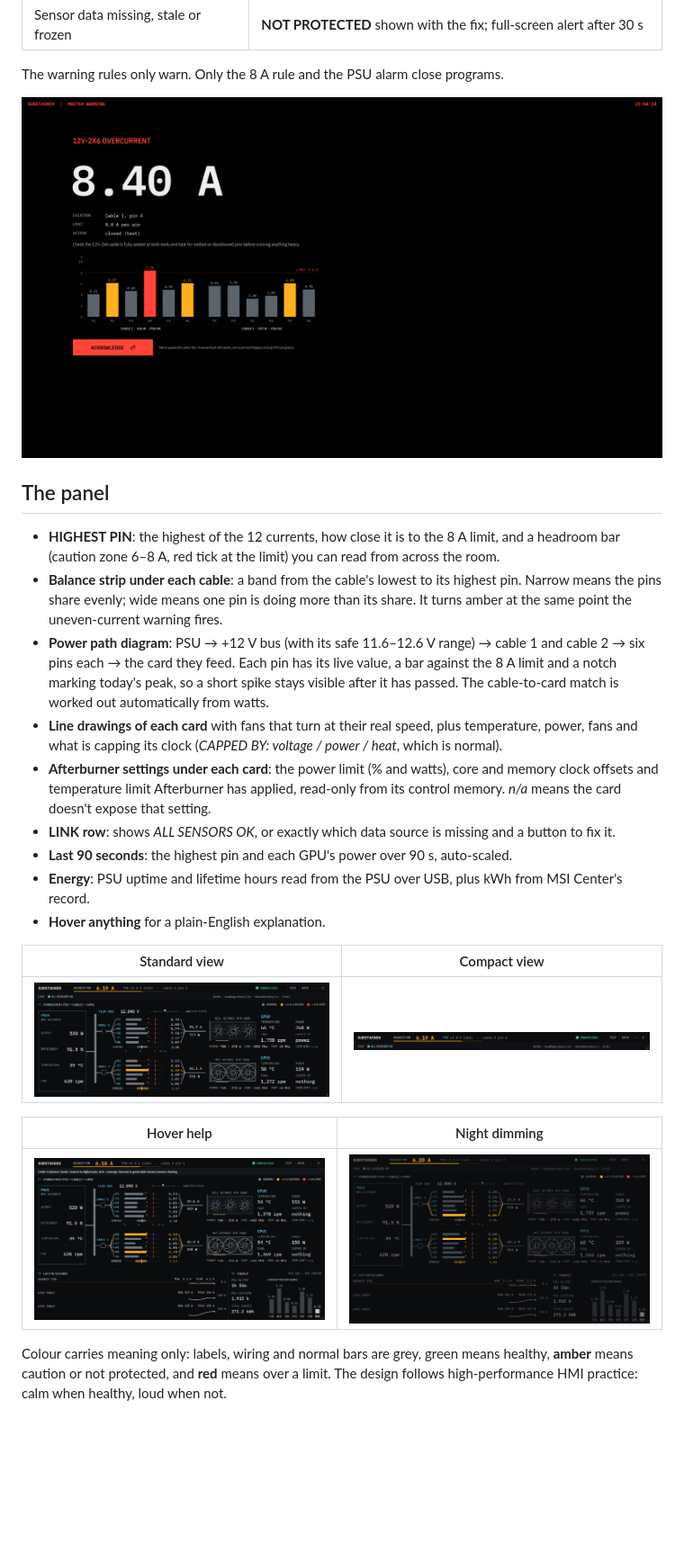
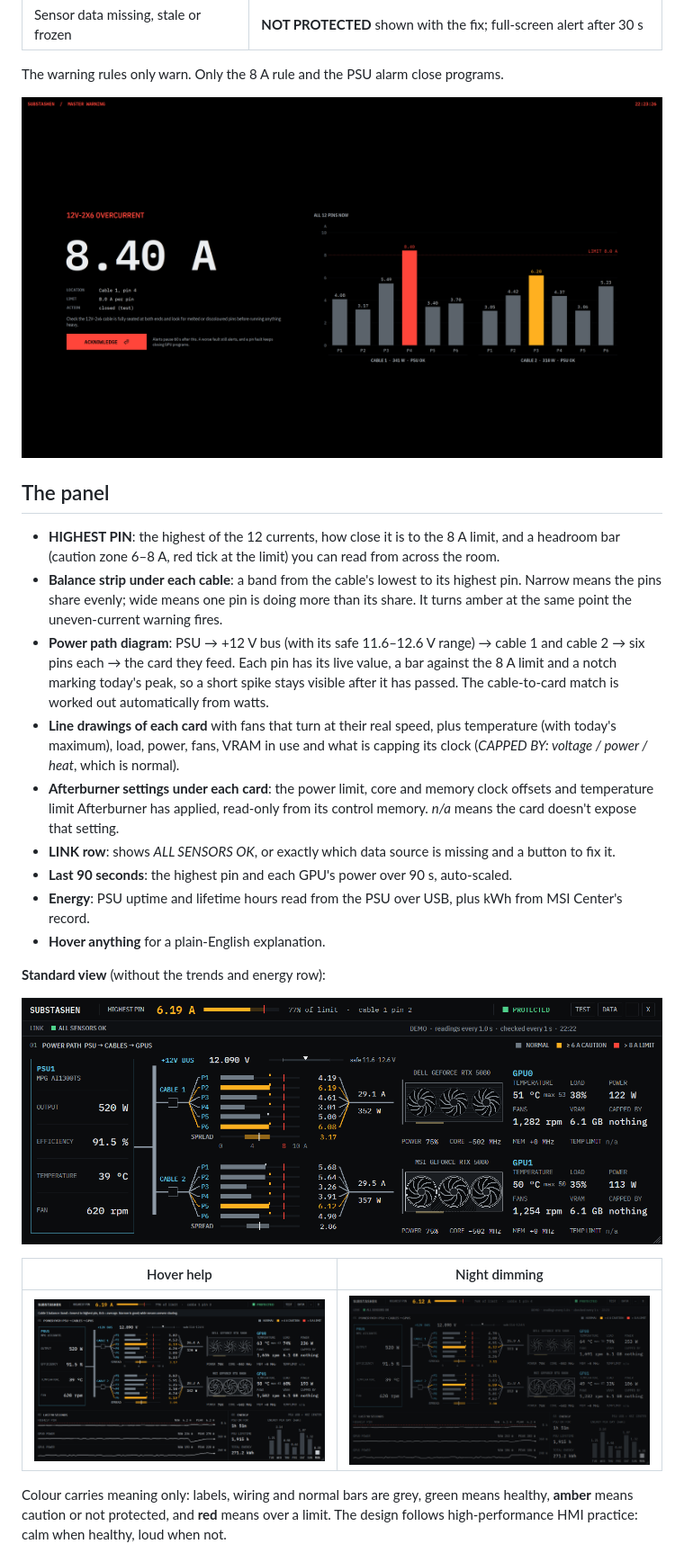
Before and after one commit to whos-json/substashen, a Markdown page: README.md, the part around one of its changes. Shown at 90% size. Drawn GitHub-style; pictures changed too: docs/screenshots/alert-master-warning.png, docs/screenshots/hover-help.png, docs/screenshots/night-mode.png; blank space fills up the shorter version.

Commit message:
Layout pass: aligned columns, GPU load/VRAM/max temp, two views, inline header gauge, two-column alert

```diff
--- a/README.md
+++ b/README.md
@@ -52,16 +52,16 @@ The warning rules only warn. Only the 8 A rule and the PSU alarm close programs.
   Each pin has its live value, a bar against the 8 A limit and a notch marking today's peak, so a short
   spike stays visible after it has passed. The cable-to-card match is worked out
   automatically from watts.
-- **Line drawings of each card** with fans that turn at their real speed, plus temperature, power, fans and what is capping its clock (*CAPPED BY: voltage / power / heat*, which is normal).
-- **Afterburner settings under each card**: the power limit (% and watts), core and memory clock offsets and temperature limit Afterburner has applied, read-only from its control memory. *n/a* means the card doesn't expose that setting.
+- **Line drawings of each card** with fans that turn at their real speed, plus temperature (with today's maximum), load, power, fans, VRAM in use and what is capping its clock (*CAPPED BY: voltage / power / heat*, which is normal).
+- **Afterburner settings under each card**: the power limit, core and memory clock offsets and temperature limit Afterburner has applied, read-only from its control memory. *n/a* means the card doesn't expose that setting.
 - **LINK row**: shows *ALL SENSORS OK*, or exactly which data source is missing and a button to fix it.
 - **Last 90 seconds**: the highest pin and each GPU's power over 90 s, auto-scaled.
 - **Energy**: PSU uptime and lifetime hours read from the PSU over USB, plus kWh from MSI Center's record.
 - **Hover anything** for a plain-English explanation.
 
-| Standard view | Compact view |
-|---|---|
-| ![Standard view](docs/screenshots/panel-standard.png) | ![Compact view](docs/screenshots/panel-compact.png) |
+**Standard view** (without the trends and energy row):
+
+![Standard view](docs/screenshots/panel-standard.png)
 
 | Hover help | Night dimming |
 |---|---|
```
Also changed, not shown: other parts of README.md (+1 -1 lines), docs/screenshots/panel-full.png, 1 other file.
